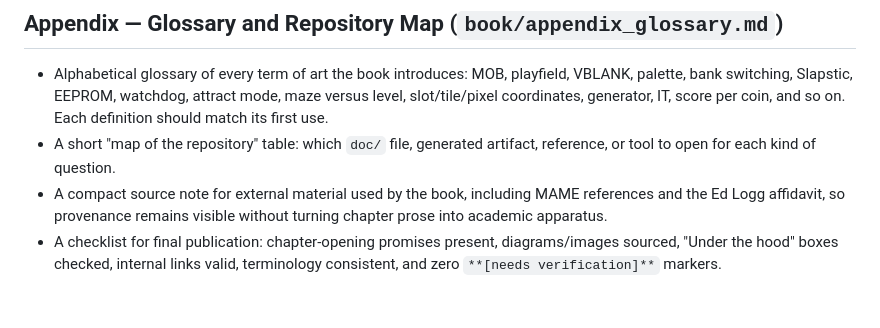
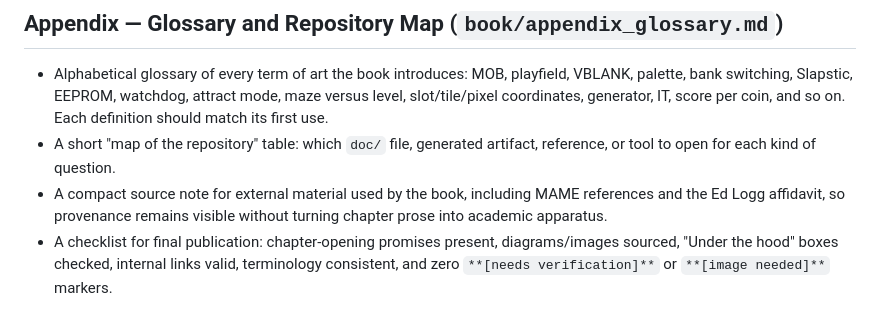
Before and after one commit to alinsavix/gauntlet-gamerom-ai-reveng, a Markdown page: OUTLINE.md, the part around one of its changes. Rendered like a GitHub page.

```diff
--- a/OUTLINE.md
+++ b/OUTLINE.md
@@ -850,4 +888,5 @@ the ROMs reveal—or cannot reveal—about the people and process behind the gam
   turning chapter prose into academic apparatus.
 - A checklist for final publication: chapter-opening promises present,
   diagrams/images sourced, "Under the hood" boxes checked, internal links
-  valid, terminology consistent, and zero `**[needs verification]**` markers.
+  valid, terminology consistent, and zero `**[needs verification]**` or
+  `**[image needed]**` markers.
```
Also changed, not shown: other parts of OUTLINE.md (+41 -3 lines).
